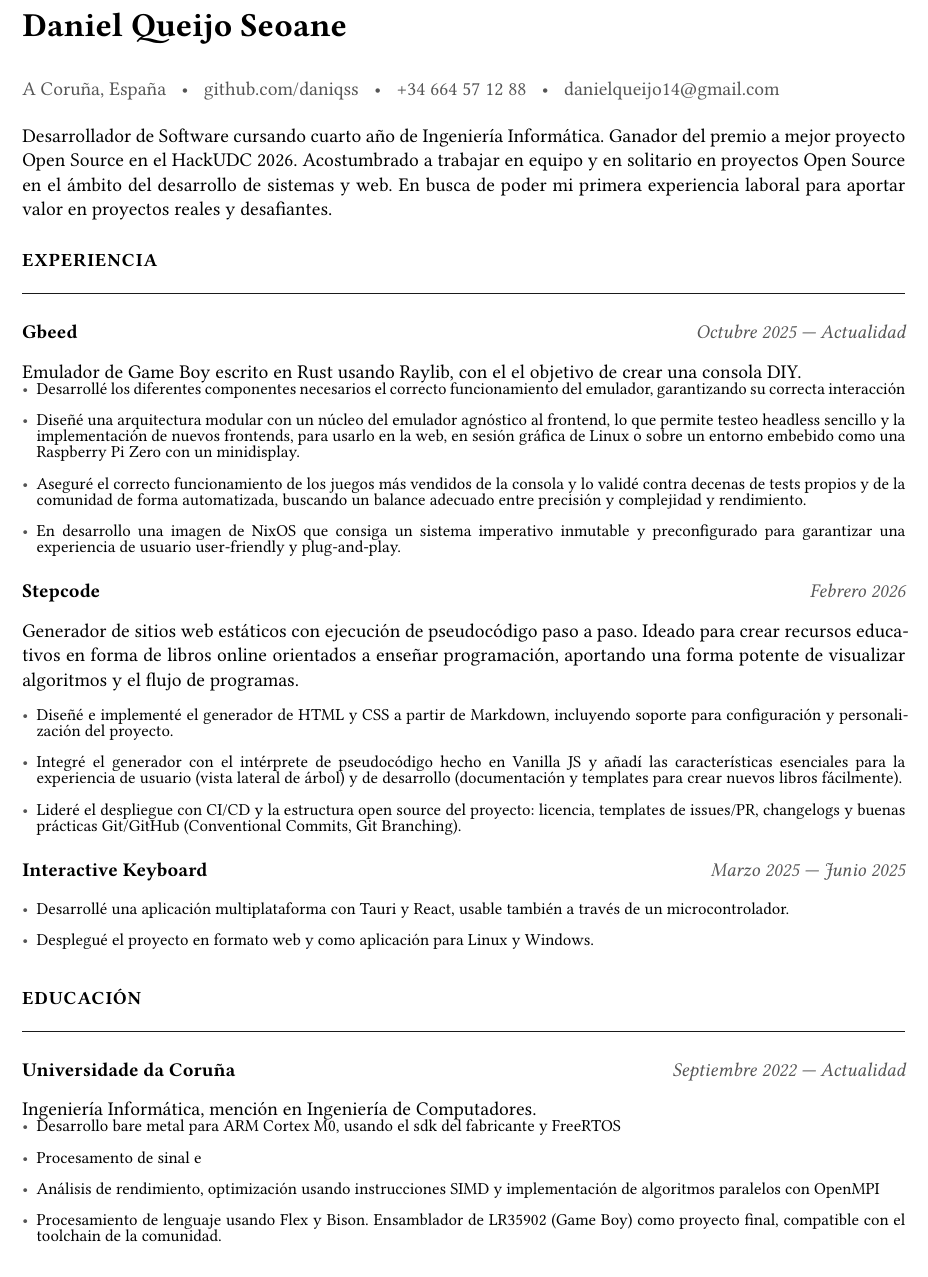
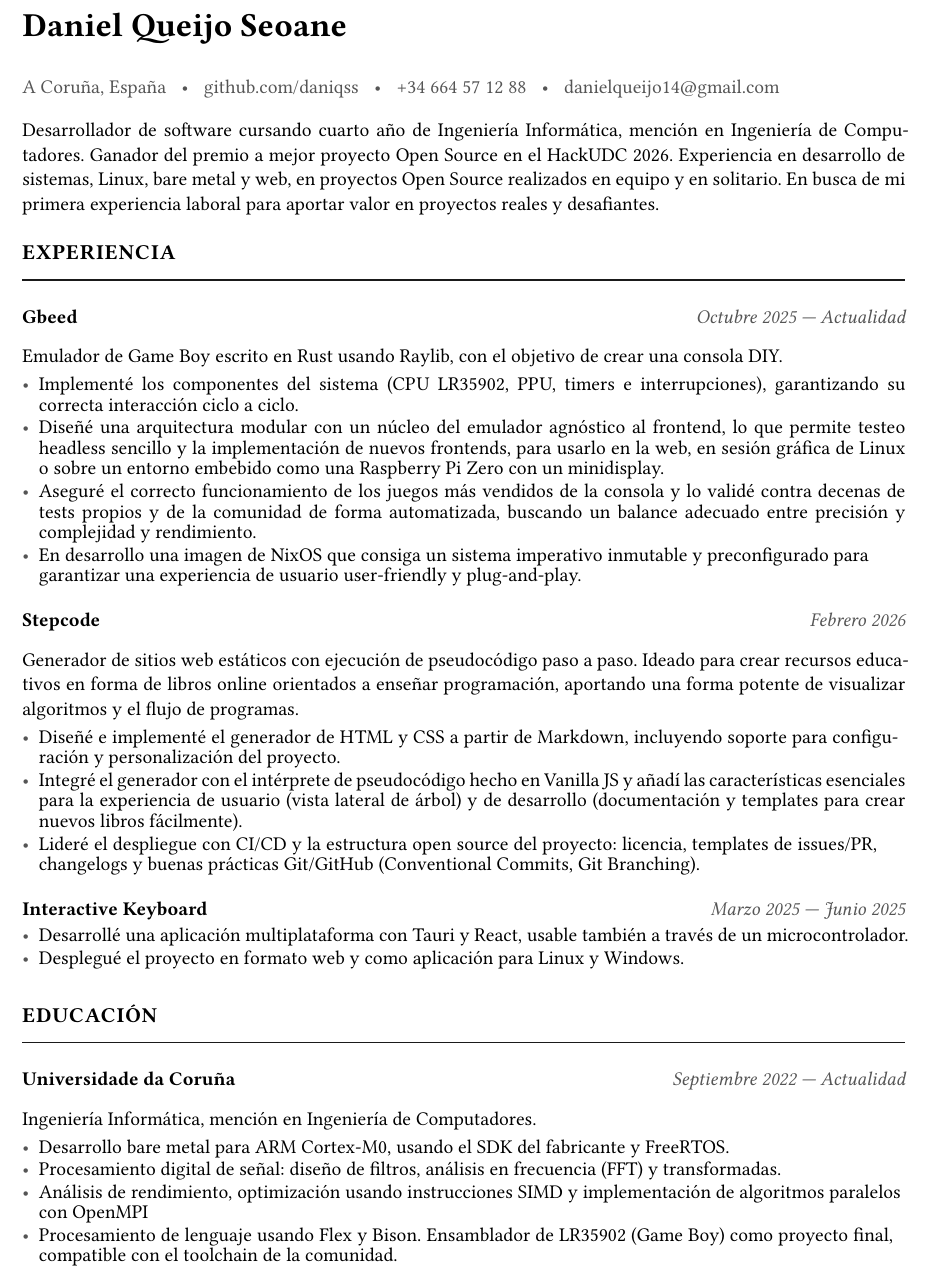
Before and after one commit to daniqss/cv, a Typst document (cv.typ): part of page 1 of 2, cut so that both start at the same text. Compiled offline with Typst 0.15.

Commit message:
first version?

```diff
--- a/cv.typ
+++ b/cv.typ
@@ -45,11 +47,12 @@
   #h(6pt) • #h(6pt) #link("mailto:danielqueijo14@gmail.com")[danielqueijo14\@gmail.com]
 ]
 
-#v(6pt)
-Desarrollador de Software cursando cuarto año de Ingeniería Informática. Ganador
-del premio a mejor proyecto Open Source en el HackUDC 2026. Acostumbrado a trabajar
-en equipo y en solitario en proyectos Open Source en el ámbito del desarrollo de sistemas y web.
-En busca de poder mi primera experiencia laboral para aportar valor en proyectos reales y desafiantes.
+#v(4pt)
+Desarrollador de software cursando cuarto año de Ingeniería Informática, mención en
+Ingeniería de Computadores. Ganador del premio a mejor proyecto Open Source en el
+HackUDC 2026. Experiencia en desarrollo de sistemas, Linux, bare metal y web,
+en proyectos Open Source realizados en equipo y en solitario.
+En busca de mi primera experiencia laboral para aportar valor en proyectos reales y desafiantes.
 
 #seccion("Experiencia")
 
@@ -64,11 +67,12 @@ En busca de poder mi primera experiencia laboral para aportar valor en proyectos
 //     entre precisión y complejidad y rendimiento.]
 // ]
 //
-#entrada("Gbeed", "Octubre 2025 — Actualidad")[
-  Emulador de Game Boy escrito en Rust usando Raylib, con el el objetivo de crear una consola DIY.
+#entrada(titulo: "Gbeed", fecha: "Octubre 2025 — Actualidad")[
+  Emulador de Game Boy escrito en Rust usando Raylib, con el objetivo de crear una consola DIY.
+  #v(3pt)
   #punto[
-    Desarrollé los diferentes componentes necesarios el correcto funcionamiento del emulador, garantizando
-    su correcta interacción
+    Implementé los componentes del sistema (CPU LR35902, PPU, timers e interrupciones), garantizando
+    su correcta interacción ciclo a ciclo.
   ]
   #punto[
     Diseñé una arquitectura modular con un núcleo del emulador agnóstico al frontend,
@@ -112,5 +116,8 @@ En busca de poder mi primera experiencia laboral para aportar valor en proyectos
 
 #seccion("Educación")
 
-#entrada("Universidade da Coruña", "Septiembre 2022 — Actualidad")[
+#entrada(
+  titulo: "Universidade da Coruña",
+  fecha: "Septiembre 2022 — Actualidad",
+)[
   Ingeniería Informática, mención en Ingeniería de Computadores.
@@ -117,9 +125,8 @@ En busca de poder mi primera experiencia laboral para aportar valor en proyectos
   #punto[
-    // todo? q procesador
-    Desarrollo bare metal para ARM Cortex M0, usando el sdk del fabricante y FreeRTOS
+    Desarrollo bare metal para ARM Cortex-M0, usando el SDK del fabricante y FreeRTOS.
   ]
   #punto[
-    Procesamento de sinal e
+    Procesamiento digital de señal: diseño de filtros, análisis en frecuencia (FFT) y transformadas.
   ]
   #punto[
     Análisis de rendimiento, optimización usando instrucciones SIMD y implementación de algoritmos paralelos con OpenMPI
```
Also changed, not shown: cv.typ (37 more changed lines). Lines whose indentation alone changed are shown as unchanged.
